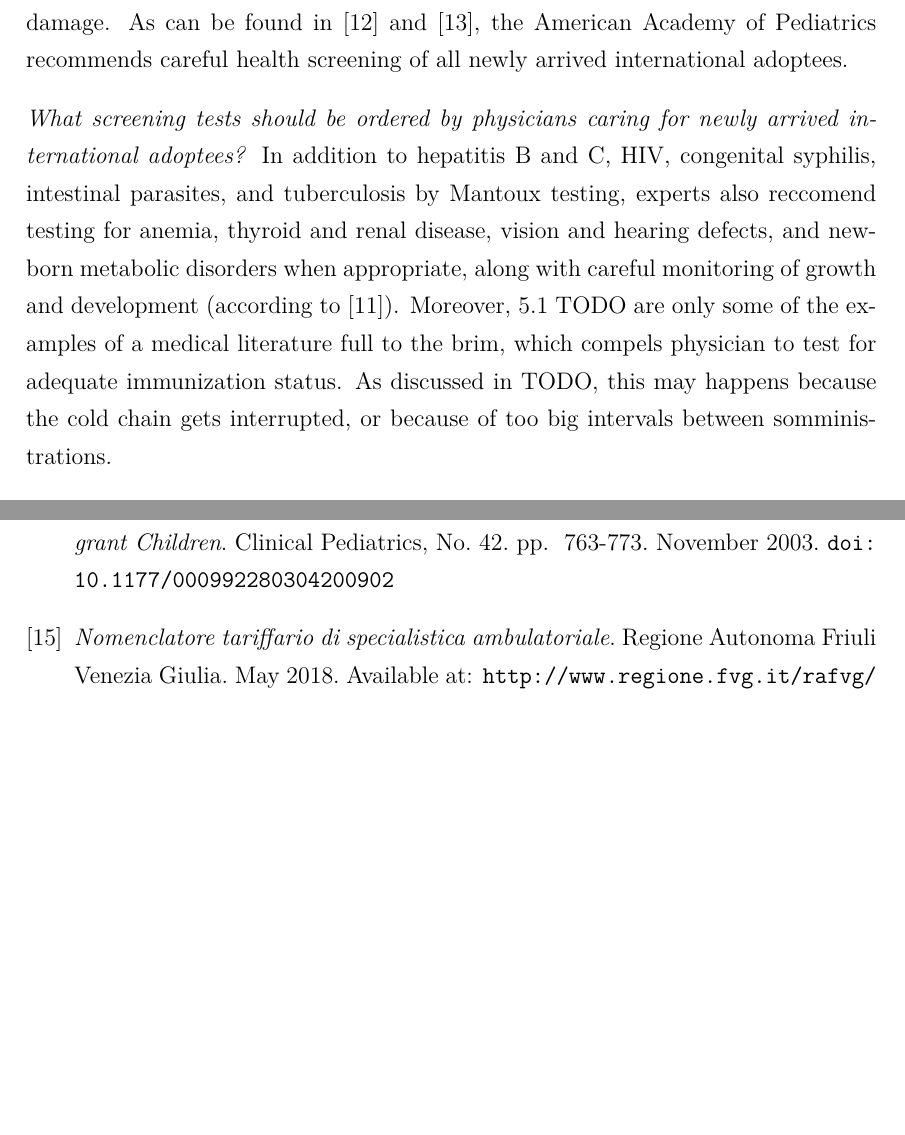
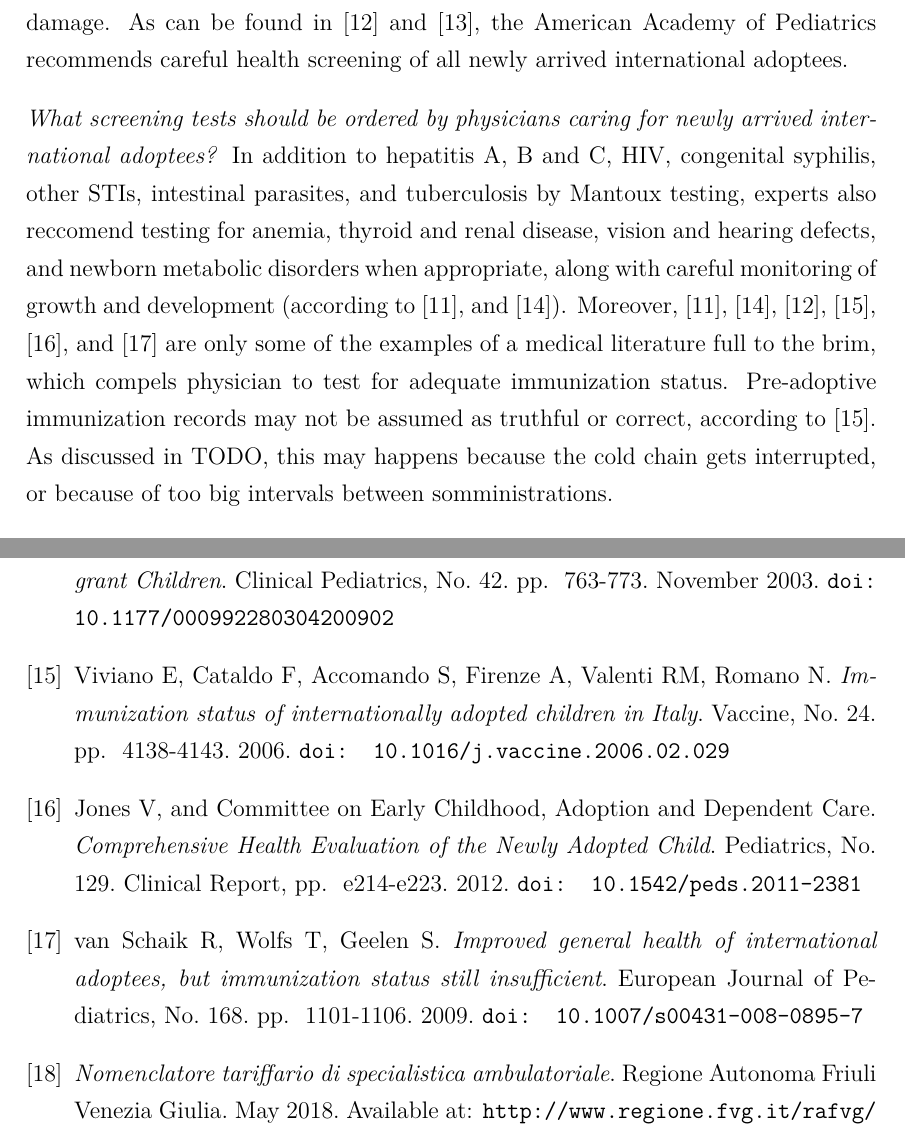
Before and after one commit to MangaUchiha/Tesi, a LaTeX thesis (main.tex, which reads chapters/Bibliography.tex, chapters/Introduction.tex): two parts of pages 22 and 55 of 55, joined at a grey line, cut so that both start at the same text, the shorter picture padded with empty space. The pictures show the PDF file main.pdf that the author committed with the source.

Commit message:
Going to bed now. 1.2 a buon punto

```diff
--- a/chapters/Bibliography.tex
+++ b/chapters/Bibliography.tex
@@ -107,6 +107,31 @@
   November 2003.
   \doi{10.1177/000992280304200902}
 
+\bibitem{immunizationstatus}
+  Viviano E, Cataldo F, Accomando S, Firenze A, Valenti RM, Romano N.
+  \textit{Immunization status of internationally adopted children in Italy}.
+  Vaccine, No. 24.
+  pp. ~4138-4143.
+  2006.
+  \doi{10.1016/j.vaccine.2006.02.029}
+
+\bibitem{comphealtheval}
+  Jones V, and Committee on Early Childhood, Adoption and Dependent Care.
+  \textit{Comprehensive Health Evaluation of the Newly Adopted Child}.
+  Pediatrics, No. 129.
+  Clinical Report,
+  pp. ~e214-e223.
+  2012.
+  \doi{10.1542/peds.2011-2381}
+
+\bibitem{immunizationstillinsufficient}
+  van Schaik R, Wolfs T, Geelen S.
+  \textit{Improved general health of international adoptees, but immunization status still insufficient}.
+  European Journal of Pediatrics, No. 168.
+  pp. ~1101-1106.
+  2009.
+  \doi{10.1007/s00431-008-0895-7}
+
 \bibitem{nomenclatore}
   \textit{Nomenclatore tariffario di specialistica ambulatoriale}.
   Regione Autonoma Friuli Venezia Giulia.
--- a/chapters/Introduction.tex
+++ b/chapters/Introduction.tex
@@ -237,7 +237,7 @@ Internationally adopted children come from countries with many endemic diseases,
 
 According to \cite{medicalscreening}, more than 50\% of internationally adopted children, regardless of sex, age, and country of origin, will have a previously undiagnosed medical condition, which is identified on initial evalutian. Therefore, adoption-medicine specializied pediatricians should advise prospective parents on appropriate testing of the child after arrival in the country of destination. Early screening is crucial in order to identify eventual pathological conditions and to prevent what could be irreversible damage. As can be found in \cite{initialeval} and \cite{redbook}, the American Academy of Pediatrics recommends careful health screening of all newly arrived international adoptees.
 
-\textit{What screening tests should be ordered by physicians caring for newly arrived international adoptees?} In addition to hepatitis B and C, HIV, congenital syphilis, intestinal parasites, and tuberculosis by Mantoux testing, experts also reccomend testing for anemia, thyroid and renal disease, vision and hearing defects, and newborn metabolic disorders when appropriate, along with careful monitoring of growth and development (according to \cite{caringfor}). Moreover, 5.1 TODO are only some of the examples of a medical literature full to the brim, which compels physician to test for adequate immunization status. As discussed in TODO, this may happens because the cold chain gets interrupted, or because of too big intervals between somministrations. %TODO
+\textit{What screening tests should be ordered by physicians caring for newly arrived international adoptees?} In addition to hepatitis A, B and C, HIV, congenital syphilis, other STIs, intestinal parasites, and tuberculosis by Mantoux testing, experts also reccomend testing for anemia, thyroid and renal disease, vision and hearing defects, and newborn metabolic disorders when appropriate, along with careful monitoring of growth and development (according to \cite{caringfor}, and \cite{medicalscreening}). Moreover, \cite{caringfor}, \cite{medicalscreening}, \cite{initialeval}, \cite{immunizationstatus}, \cite{comphealtheval}, and \cite{immunizationstillinsufficient} are only some of the examples of a medical literature full to the brim, which compels physician to test for adequate immunization status. Pre-adoptive immunization records may not be assumed as truthful or correct, according to \cite{immunizationstatus}. As discussed in TODO, this may happens because the cold chain gets interrupted, or because of too big intervals between somministrations. %TODO
 
 Although concern about HIV infection causes considerable anxiety, very few internationally adopted children have arrived with this infection (see \cite{caringfor}). Either HIV-infected children do not survive long enough to complete an international adoption procedure or local screening identifies infected children and removes them from consideration for adoption.
 
```
Also changed, not shown: frontpages/abbreviations.tex (+1 -0 lines), main.pdf, 3 other files.
